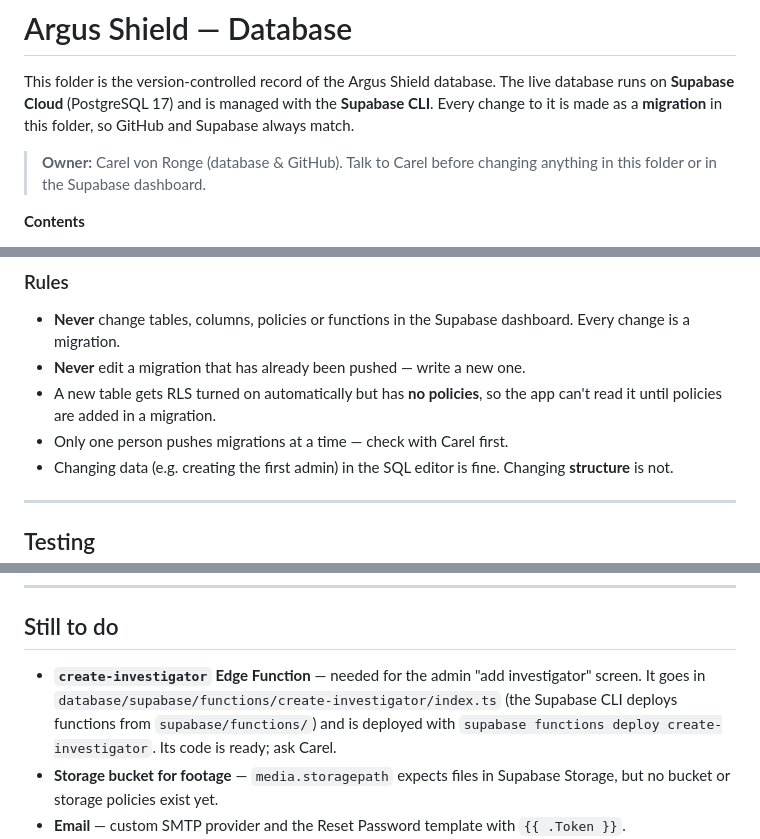
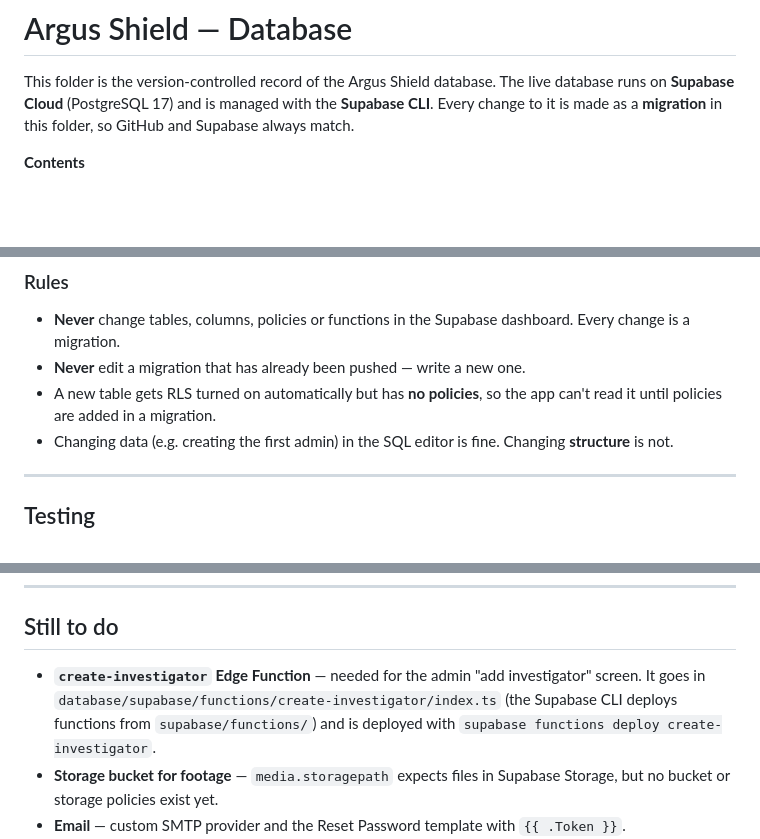
Before and after one commit to MeanBanana/cit-event-capture, a Markdown page: database/README.md, 3 parts joined by grey strips. GitHub-like rendering; blank space fills up the shorter version.

Commit message:
Update README details and clarify guidelines
Removed owner contact information and clarified migration guidelines.

```diff
--- a/database/README.md
+++ b/database/README.md
@@ -1,8 +1,6 @@
 # Argus Shield — Database
 
 This folder is the version-controlled record of the Argus Shield database. The live database runs on **Supabase Cloud** (PostgreSQL 17) and is managed with the **Supabase CLI**. Every change to it is made as a **migration** in this folder, so GitHub and Supabase always match.
-
-> **Owner:** Carel von Ronge (database & GitHub). Talk to Carel before changing anything in this folder or in the Supabase dashboard.
 
 **Contents**
 
@@ -344,7 +342,6 @@ supabase migration list                     # every migration should show under
 * **Never** change tables, columns, policies or functions in the Supabase dashboard. Every change is a migration.
 * **Never** edit a migration that has already been pushed — write a new one.
 * A new table gets RLS turned on automatically but has **no policies**, so the app can't read it until policies are added in a migration.
-* Only one person pushes migrations at a time — check with Carel first.
 * Changing data (e.g. creating the first admin) in the SQL editor is fine. Changing **structure** is not.
 
 ---
@@ -376,7 +373,7 @@ ROLLBACK;
 
 ## Still to do
 
-* **`create-investigator` Edge Function** — needed for the admin "add investigator" screen. It goes in `database/supabase/functions/create-investigator/index.ts` (the Supabase CLI deploys functions from `supabase/functions/`) and is deployed with `supabase functions deploy create-investigator`. Its code is ready; ask Carel.
+* **`create-investigator` Edge Function** — needed for the admin "add investigator" screen. It goes in `database/supabase/functions/create-investigator/index.ts` (the Supabase CLI deploys functions from `supabase/functions/`) and is deployed with `supabase functions deploy create-investigator`.
 * **Storage bucket for footage** — `media.storagepath` expects files in Supabase Storage, but no bucket or storage policies exist yet.
 * **Email** — custom SMTP provider and the Reset Password template with `{{ .Token }}`.
 * **Registration fields** — there is no registration wireframe yet. If citizens need more than residence (e.g. ID number, suburb, city), add columns to `citizen` in a new migration.
```
